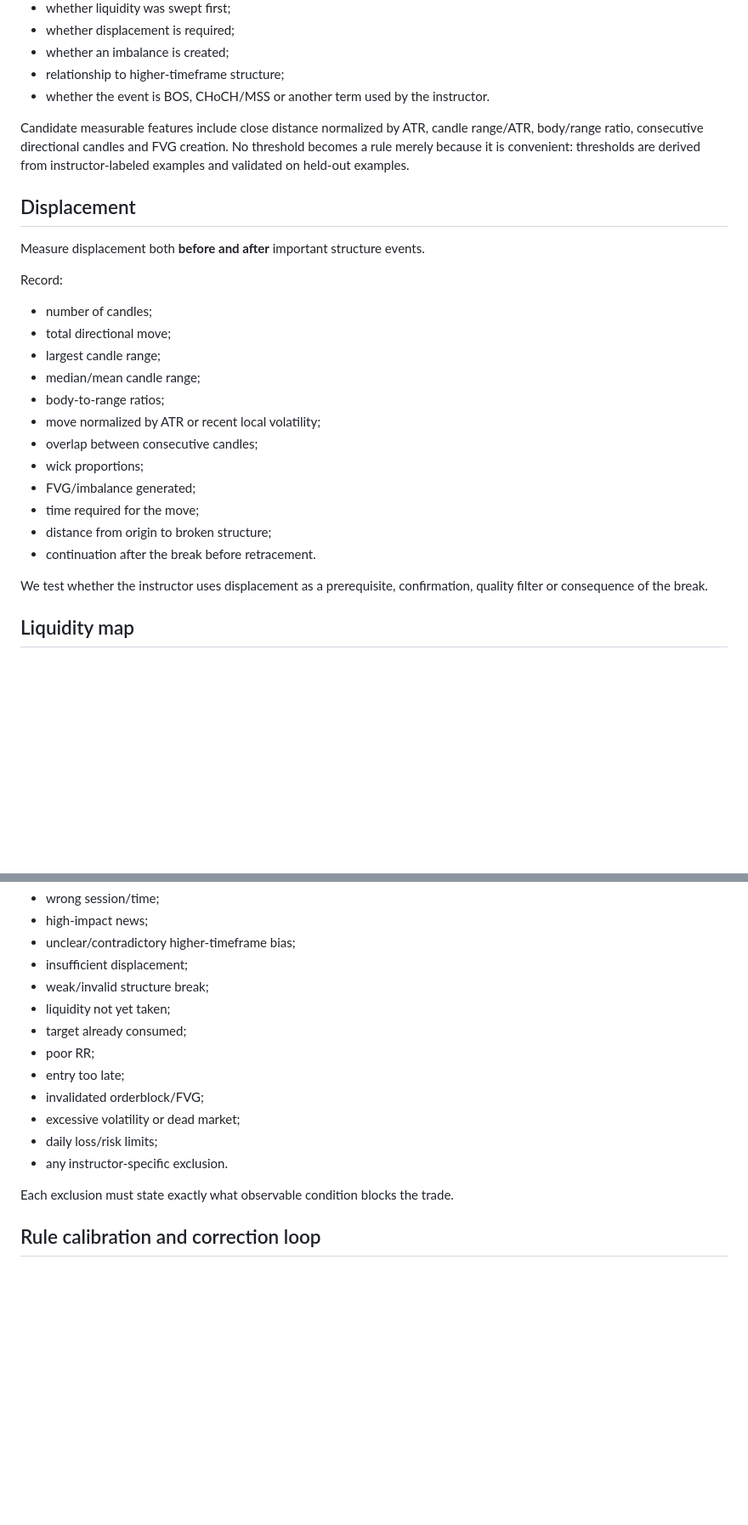
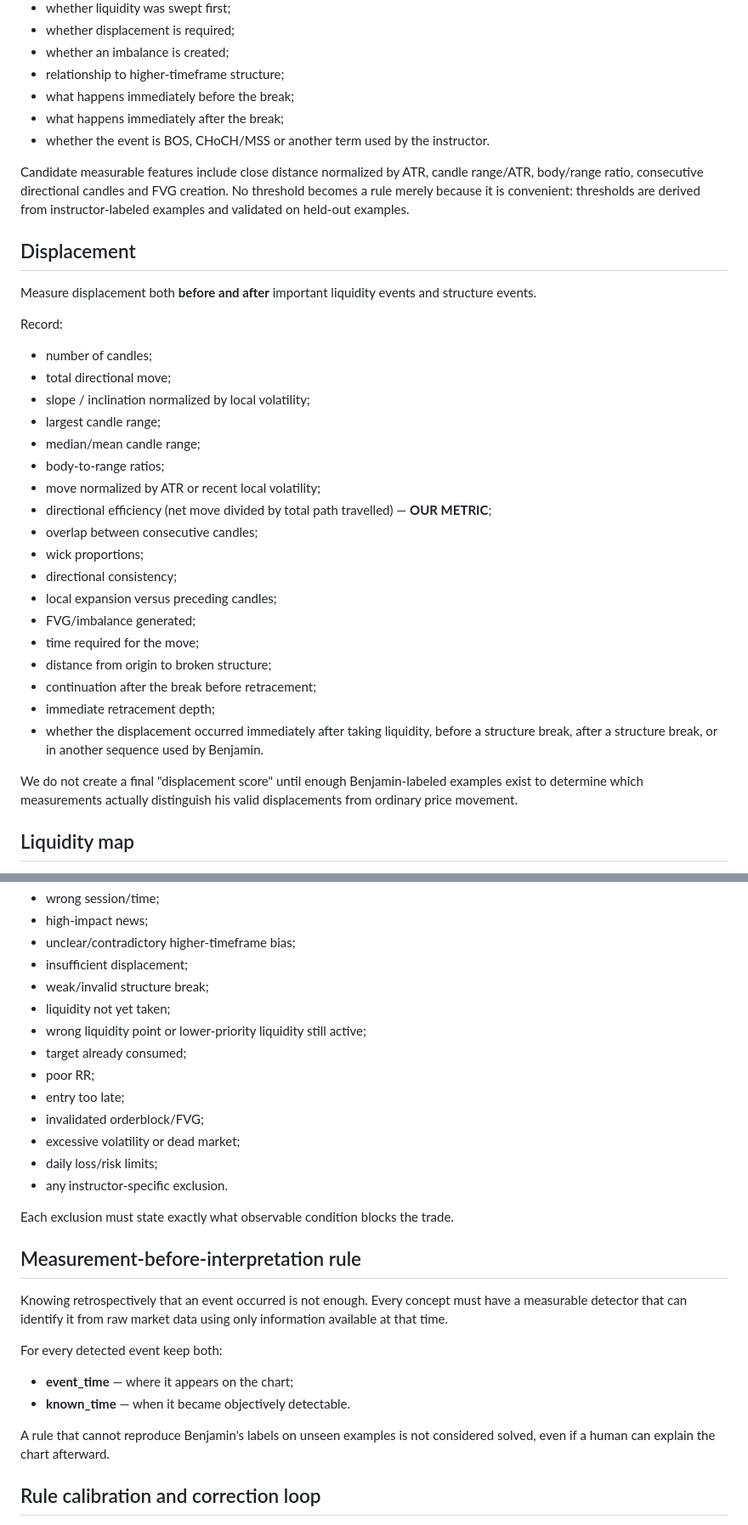
Before and after one commit to kikedpf/tourspilar-web, a Markdown page: projects/belikethealgo-course-study/ANALYSIS_PROTOCOL.md, 2 parts joined by grey strips. Shown at 85% size. Drawn GitHub-style; blank space fills up the shorter version.

Commit message:
Lock Benjamin terminology and measurement-first analysis protocol

```diff
--- a/projects/belikethealgo-course-study/ANALYSIS_PROTOCOL.md
+++ b/projects/belikethealgo-course-study/ANALYSIS_PROTOCOL.md
@@ -69,29 +75,37 @@ For every instructor-labeled structure break record:
 - whether displacement is required;
 - whether an imbalance is created;
 - relationship to higher-timeframe structure;
+- what happens immediately before the break;
+- what happens immediately after the break;
 - whether the event is BOS, CHoCH/MSS or another term used by the instructor.
 
 Candidate measurable features include close distance normalized by ATR, candle range/ATR, body/range ratio, consecutive directional candles and FVG creation. No threshold becomes a rule merely because it is convenient: thresholds are derived from instructor-labeled examples and validated on held-out examples.
 
 ## Displacement
 
-Measure displacement both **before and after** important structure events.
+Measure displacement both **before and after** important liquidity events and structure events.
 
 Record:
 - number of candles;
 - total directional move;
+- slope / inclination normalized by local volatility;
 - largest candle range;
 - median/mean candle range;
 - body-to-range ratios;
 - move normalized by ATR or recent local volatility;
+- directional efficiency (net move divided by total path travelled) — **OUR METRIC**;
 - overlap between consecutive candles;
 - wick proportions;
+- directional consistency;
+- local expansion versus preceding candles;
 - FVG/imbalance generated;
 - time required for the move;
 - distance from origin to broken structure;
-- continuation after the break before retracement.
+- continuation after the break before retracement;
+- immediate retracement depth;
+- whether the displacement occurred immediately after taking liquidity, before a structure break, after a structure break, or in another sequence used by Benjamin.
 
-We test whether the instructor uses displacement as a prerequisite, confirmation, quality filter or consequence of the break.
+We do not create a final "displacement score" until enough Benjamin-labeled examples exist to determine which measurements actually distinguish his valid displacements from ordinary price movement.
 
 ## Liquidity map
 
@@ -164,6 +181,7 @@ Extract every example or statement involving:
 - insufficient displacement;
 - weak/invalid structure break;
 - liquidity not yet taken;
+- wrong liquidity point or lower-priority liquidity still active;
 - target already consumed;
 - poor RR;
 - entry too late;
@@ -173,6 +191,16 @@ Extract every example or statement involving:
 - any instructor-specific exclusion.
 
 Each exclusion must state exactly what observable condition blocks the trade.
+
+## Measurement-before-interpretation rule
+
+Knowing retrospectively that an event occurred is not enough. Every concept must have a measurable detector that can identify it from raw market data using only information available at that time.
+
+For every detected event keep both:
+- **event_time** — where it appears on the chart;
+- **known_time** — when it became objectively detectable.
+
+A rule that cannot reproduce Benjamin's labels on unseen examples is not considered solved, even if a human can explain the chart afterward.
 
 ## Rule calibration and correction loop
 
```
Also changed, not shown: other parts of projects/belikethealgo-course-study/ANALYSIS_PROTOCOL.md (+13 -2 lines).
